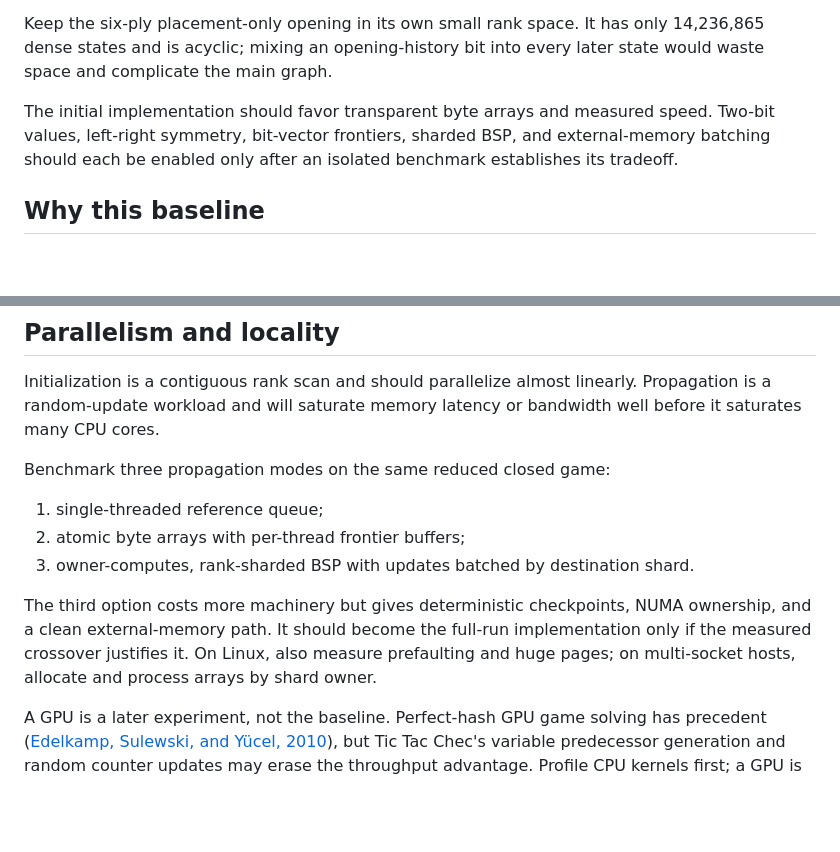
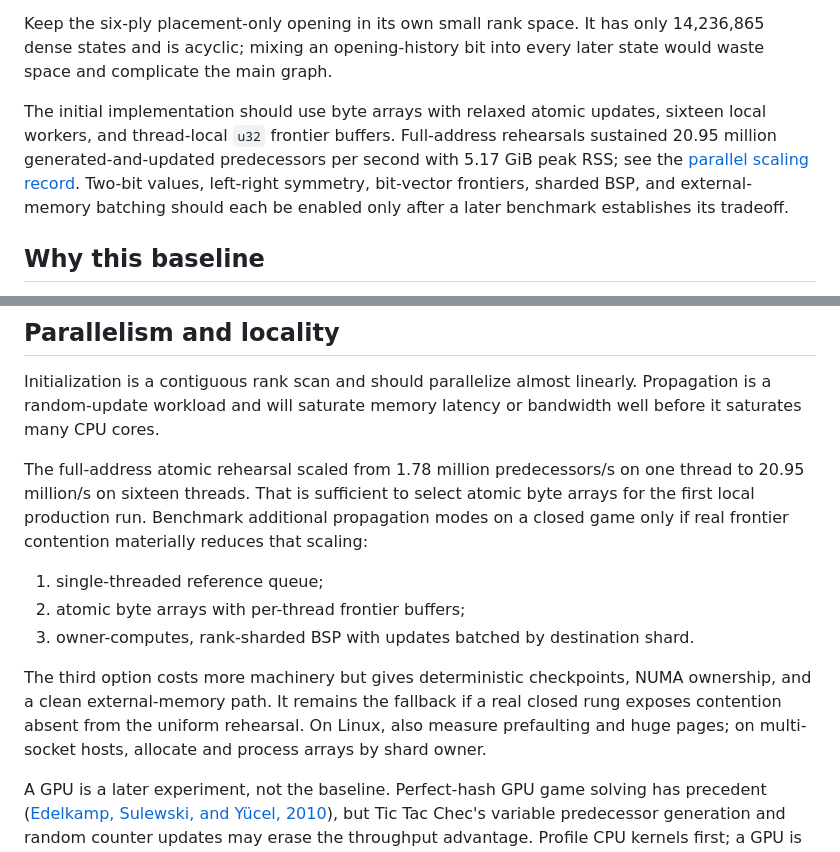
Before and after one commit to brianhliou/tic-tac-chec, a Markdown page: research/solver-architecture.md, 2 parts joined by grey strips. Drawn GitHub-style; blank space fills up the shorter version.

Commit message:
Select atomic local solver architecture
Record the measured sixteen-worker byte-table design as the production baseline and keep BSP as a contention-driven fallback.\n\nLesson: Freeze architecture choices in the design brief once a full-address benchmark establishes a clear baseline, and require new evidence to reopen them.\nLesson-class: game-solving\nLesson-scope: strategy\nLesson-trigger: design-choice\nLesson-stack: rust

```diff
--- a/research/solver-architecture.md
+++ b/research/solver-architecture.md
@@ -13,10 +13,13 @@ Keep the six-ply placement-only opening in its own small rank space. It has
 only 14,236,865 dense states and is acyclic; mixing an opening-history bit into
 every later state would waste space and complicate the main graph.
 
-The initial implementation should favor transparent byte arrays and measured
-speed. Two-bit values, left-right symmetry, bit-vector frontiers, sharded BSP,
-and external-memory batching should each be enabled only after an isolated
-benchmark establishes its tradeoff.
+The initial implementation should use byte arrays with relaxed atomic updates,
+sixteen local workers, and thread-local `u32` frontier buffers. Full-address
+rehearsals sustained 20.95 million generated-and-updated predecessors per
+second with 5.17 GiB peak RSS; see the [parallel scaling record](runs/parallel-retrograde-2026-07-13/summary.md).
+Two-bit values, left-right symmetry, bit-vector frontiers, sharded BSP, and
+external-memory batching should each be enabled only after a later benchmark
+establishes its tradeoff.
 
 ## Why this baseline
 
@@ -164,17 +167,21 @@ Initialization is a contiguous rank scan and should parallelize almost
 linearly. Propagation is a random-update workload and will saturate memory
 latency or bandwidth well before it saturates many CPU cores.
 
-Benchmark three propagation modes on the same reduced closed game:
+The full-address atomic rehearsal scaled from 1.78 million predecessors/s on
+one thread to 20.95 million/s on sixteen threads. That is sufficient to select
+atomic byte arrays for the first local production run. Benchmark additional
+propagation modes on a closed game only if real frontier contention materially
+reduces that scaling:
 
 1. single-threaded reference queue;
 2. atomic byte arrays with per-thread frontier buffers;
 3. owner-computes, rank-sharded BSP with updates batched by destination shard.
 
 The third option costs more machinery but gives deterministic checkpoints,
-NUMA ownership, and a clean external-memory path. It should become the full-run
-implementation only if the measured crossover justifies it. On Linux, also
-measure prefaulting and huge pages; on multi-socket hosts, allocate and process
-arrays by shard owner.
+NUMA ownership, and a clean external-memory path. It remains the fallback if a
+real closed rung exposes contention absent from the uniform rehearsal. On
+Linux, also measure prefaulting and huge pages; on multi-socket hosts, allocate
+and process arrays by shard owner.
 
 A GPU is a later experiment, not the baseline. Perfect-hash GPU game solving
 has precedent ([Edelkamp, Sulewski, and Yücel,
```
